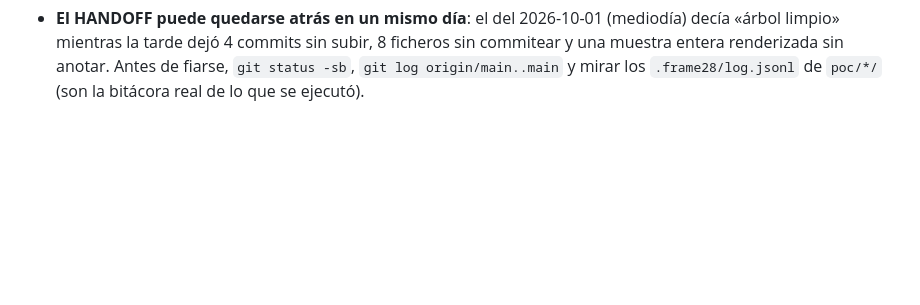
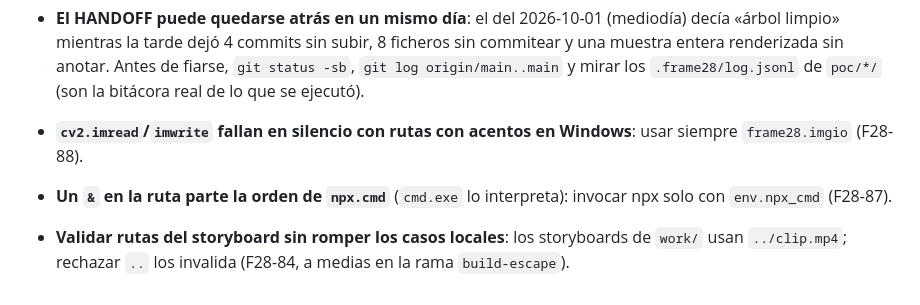
Before and after one commit to javierledesma28/frame28, a Markdown page: CLAUDE.md, the part around the change. GitHub-like rendering; blank space fills up the shorter version.

Commit message:
CLAUDE.md: trampas de imgio, npx_cmd y rutas relativas del storyboard
Co-Authored-By: Claude Opus 5.5 <noreply@anthropic.com>

```diff
--- a/CLAUDE.md
+++ b/CLAUDE.md
@@ -420,3 +420,6 @@ pruebas, confidencialidad; `--notes` lista los commits desde el último tag). No
 - **El HANDOFF puede quedarse atrás en un mismo día**: el del 2026-10-01 (mediodía) decía «árbol limpio» mientras la tarde
   dejó 4 commits sin subir, 8 ficheros sin commitear y una muestra entera renderizada sin anotar. Antes de fiarse, `git status
   -sb`, `git log origin/main..main` y mirar los `.frame28/log.jsonl` de `poc/*/` (son la bitácora real de lo que se ejecutó).
+- **`cv2.imread`/`imwrite` fallan en silencio con rutas con acentos en Windows**: usar siempre `frame28.imgio` (F28-88).
+- **Un `&` en la ruta parte la orden de `npx.cmd`** (`cmd.exe` lo interpreta): invocar npx solo con `env.npx_cmd` (F28-87).
+- **Validar rutas del storyboard sin romper los casos locales**: los storyboards de `work/` usan `../clip.mp4`; rechazar `..` los invalida (F28-84, a medias en la rama `build-escape`).
```
